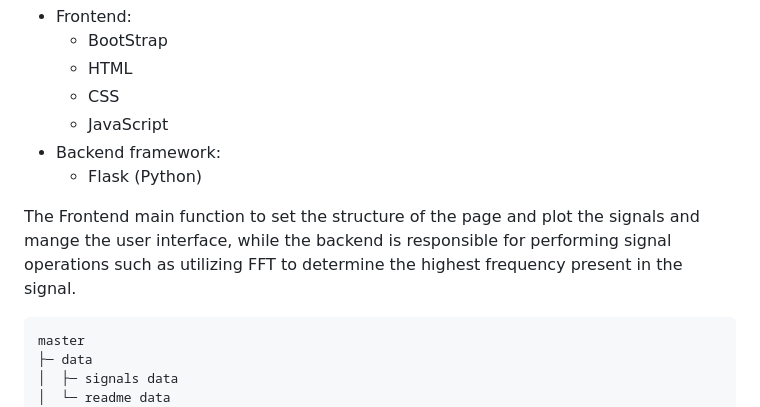
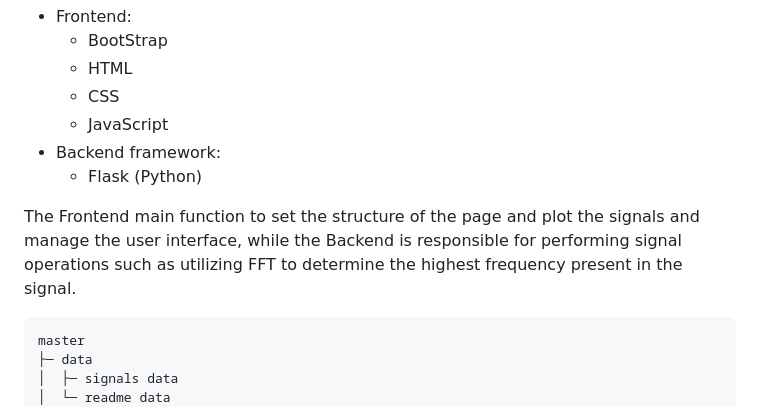
Before and after one commit to NadaAlfowey/Sampling-Theory-Studio, a Markdown page: README.md, the part around the change. Drawn GitHub-style.

````diff
--- a/README.md
+++ b/README.md
@@ -21,8 +21,8 @@ The Web Application is built using:
 - Backend framework:
   - Flask (Python)
 
-The Frontend main function to set the structure of the page and plot the signals and mange
-the user interface, while the backend is responsible for performing signal operations such as utilizing FFT to determine the highest frequency present in the signal.
+The Frontend main function to set the structure of the page and plot the signals and manage
+the user interface, while the Backend is responsible for performing signal operations such as utilizing FFT to determine the highest frequency present in the signal.
 
 ```
 master
````
